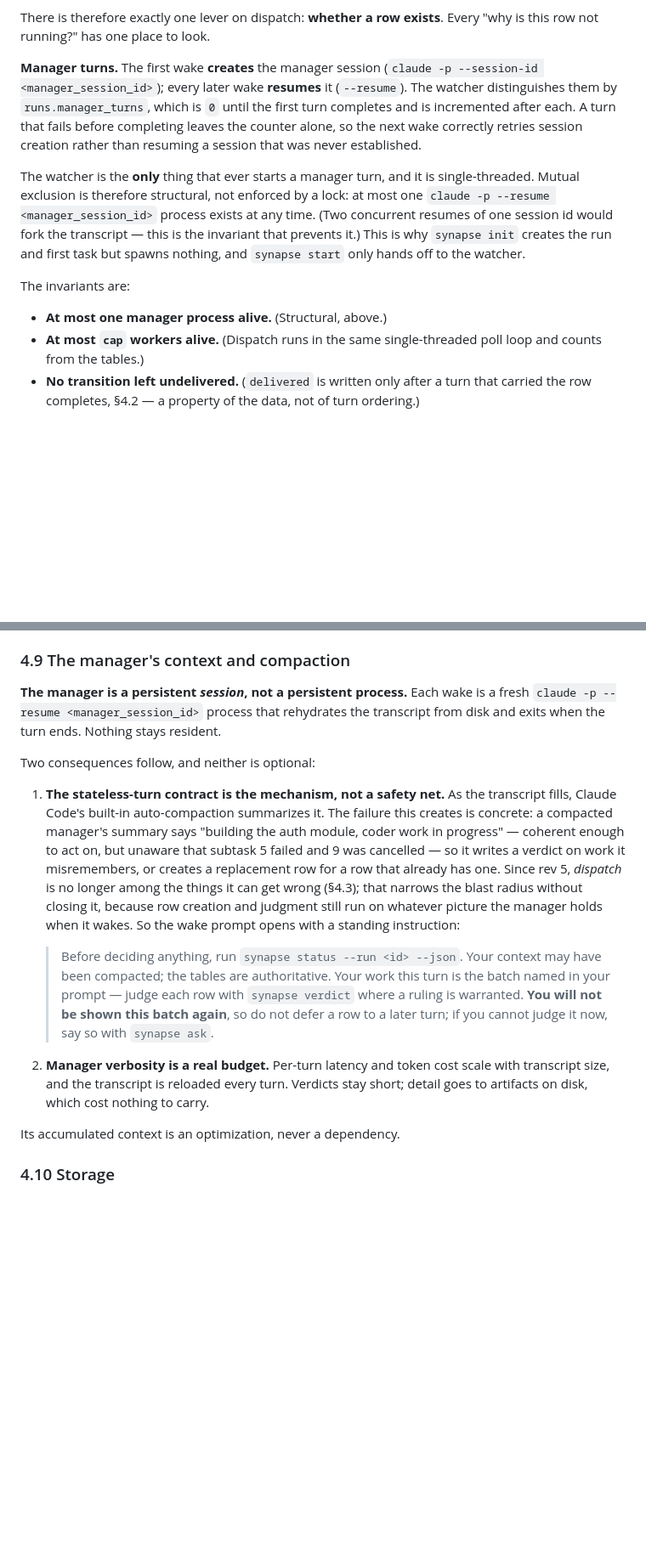
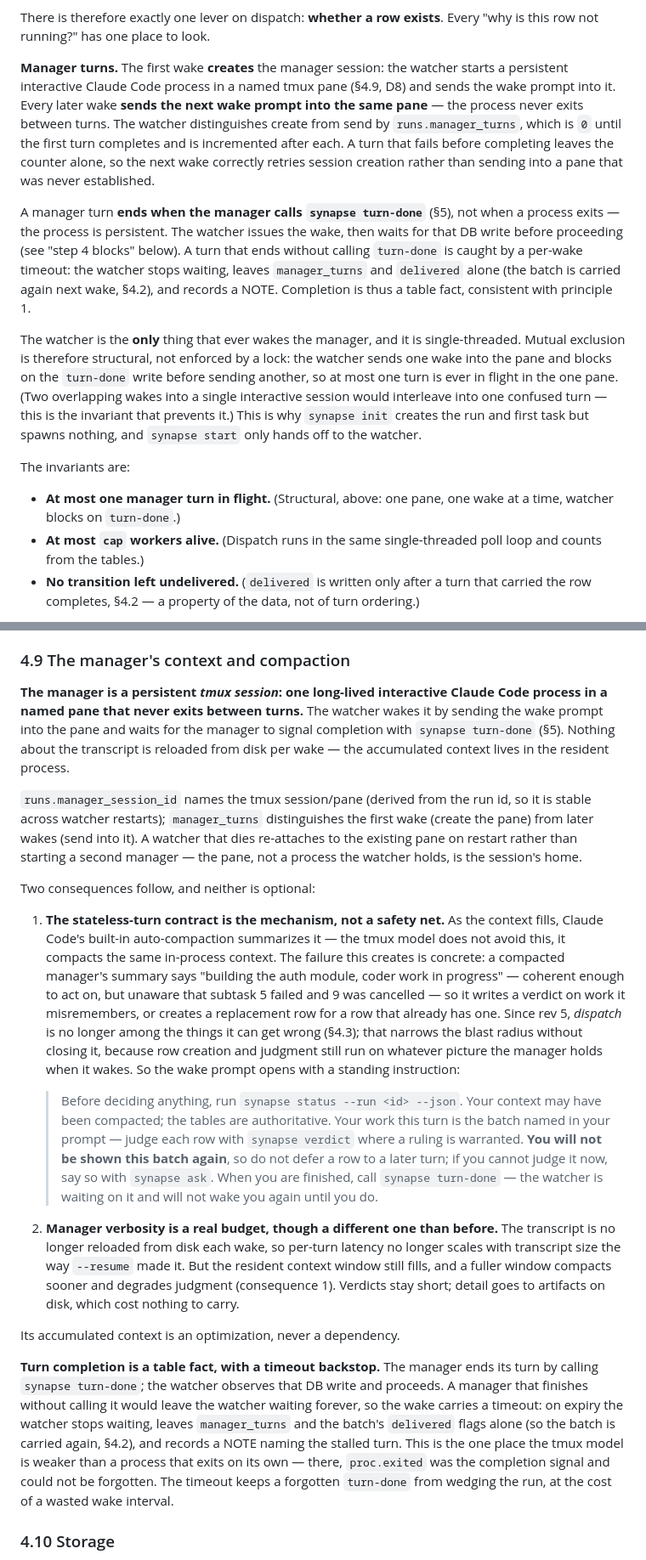
Before and after one commit to chuan137/synapse, a Markdown page: docs/synapse-spec.md, 2 parts joined by grey strips. Shown at 85% size. Rendered like a GitHub page; blank space fills up the shorter version.

Commit message:
Update design spec rev 6

```diff
--- a/docs/synapse-spec.md
+++ b/docs/synapse-spec.md
@@ -722,24 +744,36 @@ rows; do not ask a question at the scheduler.
 There is therefore exactly one lever on dispatch: **whether a row exists**. Every
 "why is this row not running?" has one place to look.
 
-**Manager turns.** The first wake **creates** the manager session (`claude -p --session-id
-<manager_session_id>`); every later wake **resumes** it (`--resume`). The watcher
-distinguishes them by `runs.manager_turns`, which is `0` until the first turn
-completes and is incremented after each. A turn that fails before completing
-leaves the counter alone, so the next wake correctly retries session creation
-rather than resuming a session that was never established.
+**Manager turns.** The first wake **creates** the manager session: the watcher
+starts a persistent interactive Claude Code process in a named tmux pane
+(§4.9, D8) and sends the wake prompt into it. Every later wake **sends the next
+wake prompt into the same pane** — the process never exits between turns. The
+watcher distinguishes create from send by `runs.manager_turns`, which is `0`
+until the first turn completes and is incremented after each. A turn that fails
+before completing leaves the counter alone, so the next wake correctly retries
+session creation rather than sending into a pane that was never established.
 
-The watcher is the **only** thing that ever starts a manager turn, and it is
+A manager turn **ends when the manager calls `synapse turn-done`** (§5), not
+when a process exits — the process is persistent. The watcher issues the wake,
+then waits for that DB write before proceeding (see "step 4 blocks" below). A
+turn that ends without calling `turn-done` is caught by a per-wake timeout: the
+watcher stops waiting, leaves `manager_turns` and `delivered` alone (the batch
+is carried again next wake, §4.2), and records a NOTE. Completion is thus a
+table fact, consistent with principle 1.
+
+The watcher is the **only** thing that ever wakes the manager, and it is
 single-threaded. Mutual exclusion is therefore structural, not enforced by a
-lock: at most one `claude -p --resume <manager_session_id>` process exists at
-any time. (Two concurrent resumes of one session id would fork the transcript —
-this is the invariant that prevents it.) This is why `synapse init` creates the
-run and first task but spawns nothing, and `synapse start` only hands off to the
-watcher.
+lock: the watcher sends one wake into the pane and blocks on the `turn-done`
+write before sending another, so at most one turn is ever in flight in the one
+pane. (Two overlapping wakes into a single interactive session would interleave
+into one confused turn — this is the invariant that prevents it.) This is why
+`synapse init` creates the run and first task but spawns nothing, and
+`synapse start` only hands off to the watcher.
 
 The invariants are:
 
-- **At most one manager process alive.** (Structural, above.)
+- **At most one manager turn in flight.** (Structural, above: one pane, one
+  wake at a time, watcher blocks on `turn-done`.)
 - **At most `cap` workers alive.** (Dispatch runs in the same single-threaded
   poll loop and counts from the tables.)
 - **No transition left undelivered.** (`delivered` is written only after a turn
@@ -891,35 +926,61 @@ so it retains the implementation context. Hence the warning in §2.3.2 that
 
 ### 4.9 The manager's context and compaction
 
-**The manager is a persistent *session*, not a persistent process.** Each wake is
-a fresh `claude -p --resume <manager_session_id>` process that rehydrates the
-transcript from disk and exits when the turn ends. Nothing stays resident.
+**The manager is a persistent *tmux session*: one long-lived interactive Claude
+Code process in a named pane that never exits between turns.** The watcher wakes
+it by sending the wake prompt into the pane and waits for the manager to signal
+completion with `synapse turn-done` (§5). Nothing about the transcript is
+reloaded from disk per wake — the accumulated context lives in the resident
+process.
+
+`runs.manager_session_id` names the tmux session/pane (derived from the run id,
+so it is stable across watcher restarts); `manager_turns` distinguishes the
+first wake (create the pane) from later wakes (send into it). A watcher that
+dies re-attaches to the existing pane on restart rather than starting a second
+manager — the pane, not a process the watcher holds, is the session's home.
 
 Two consequences follow, and neither is optional:
 
 1. **The stateless-turn contract is the mechanism, not a safety net.** As the
-   transcript fills, Claude Code's built-in auto-compaction summarizes it. The
-   failure this creates is concrete: a compacted manager's summary says "building
-   the auth module, coder work in progress" — coherent enough to act on, but
-   unaware that subtask 5 failed and 9 was cancelled — so it writes a verdict on
-   work it misremembers, or creates a replacement row for a row that already has
-   one. Since rev 5, *dispatch* is no longer among the things it can get wrong
-   (§4.3); that narrows the blast radius without closing it, because row creation
-   and judgment still run on whatever picture the manager holds when it wakes.
-   So the wake prompt opens with a standing instruction:
+   context fills, Claude Code's built-in auto-compaction summarizes it — the
+   tmux model does not avoid this, it compacts the same in-process context. The
+   failure this creates is concrete: a compacted manager's summary says
+   "building the auth module, coder work in progress" — coherent enough to act
+   on, but unaware that subtask 5 failed and 9 was cancelled — so it writes a
+   verdict on work it misremembers, or creates a replacement row for a row that
+   already has one. Since rev 5, *dispatch* is no longer among the things it can
+   get wrong (§4.3); that narrows the blast radius without closing it, because
+   row creation and judgment still run on whatever picture the manager holds
+   when it wakes. So the wake prompt opens with a standing instruction:
 
    > Before deciding anything, run `synapse status --run <id> --json`. Your
    > context may have been compacted; the tables are authoritative. Your work
    > this turn is the batch named in your prompt — judge each row with
    > `synapse verdict` where a ruling is warranted. **You will not be shown this
    > batch again**, so do not defer a row to a later turn; if you cannot judge
-   > it now, say so with `synapse ask`.
+   > it now, say so with `synapse ask`. When you are finished, call
+   > `synapse turn-done` — the watcher is waiting on it and will not wake you
+   > again until you do.
 
-2. **Manager verbosity is a real budget.** Per-turn latency and token cost scale
-   with transcript size, and the transcript is reloaded every turn. Verdicts stay
-   short; detail goes to artifacts on disk, which cost nothing to carry.
+2. **Manager verbosity is a real budget, though a different one than before.**
+   The transcript is no longer reloaded from disk each wake, so per-turn latency
+   no longer scales with transcript size the way `--resume` made it. But the
+   resident context window still fills, and a fuller window compacts sooner and
+   degrades judgment (consequence 1). Verdicts stay short; detail goes to
+   artifacts on disk, which cost nothing to carry.
 
 Its accumulated context is an optimization, never a dependency.
+
+**Turn completion is a table fact, with a timeout backstop.** The manager ends
+its turn by calling `synapse turn-done`; the watcher observes that DB write and
+proceeds. A manager that finishes without calling it would leave the watcher
+waiting forever, so the wake carries a timeout: on expiry the watcher stops
+waiting, leaves `manager_turns` and the batch's `delivered` flags alone (so the
+batch is carried again, §4.2), and records a NOTE naming the stalled turn. This
+is the one place the tmux model is weaker than a process that exits on its own —
+there, `proc.exited` was the completion signal and could not be forgotten. The
+timeout keeps a forgotten `turn-done` from wedging the run, at the cost of a
+wasted wake interval.
 
 ### 4.10 Storage
 
```
Also changed, not shown: other parts of docs/synapse-spec.md (+54 -20 lines).
